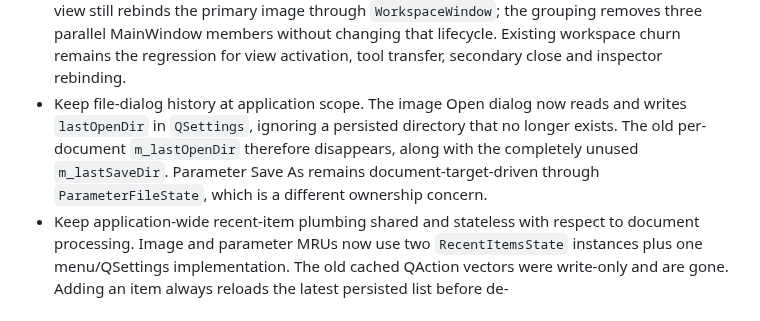
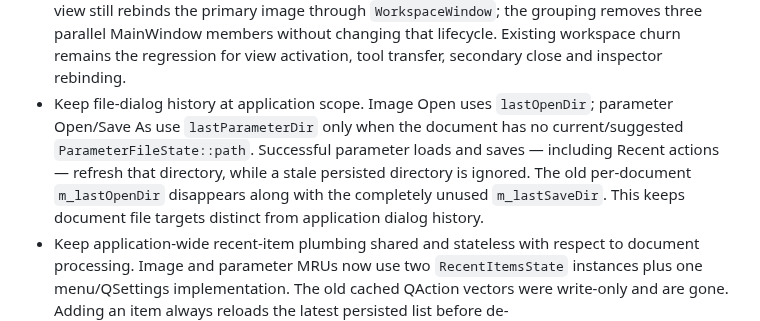
Before and after one commit to janhubicka/Color-Screen, a Markdown page: doc/qtgui-internal-cleanup.md, the part around the change. Drawn GitHub-style.

Commit message:
docs: record parameter directory preference

```diff
--- a/doc/qtgui-internal-cleanup.md
+++ b/doc/qtgui-internal-cleanup.md
@@ -802,12 +802,13 @@ many screens.  Changes here deserve focused tests before broad visual cleanup.
   MainWindow members without changing that lifecycle. Existing workspace churn
   remains the regression for view activation, tool transfer, secondary close and
   inspector rebinding.
-- Keep file-dialog history at application scope. The image Open dialog now reads
-  and writes `lastOpenDir` in `QSettings`, ignoring a persisted directory that
-  no longer exists. The old per-document `m_lastOpenDir` therefore disappears,
-  along with the completely unused `m_lastSaveDir`. Parameter Save As remains
-  document-target-driven through `ParameterFileState`, which is a different
-  ownership concern.
+- Keep file-dialog history at application scope. Image Open uses
+  `lastOpenDir`; parameter Open/Save As use `lastParameterDir` only when the
+  document has no current/suggested `ParameterFileState::path`. Successful
+  parameter loads and saves — including Recent actions — refresh that directory,
+  while a stale persisted directory is ignored. The old per-document
+  `m_lastOpenDir` disappears along with the completely unused `m_lastSaveDir`.
+  This keeps document file targets distinct from application dialog history.
 - Keep application-wide recent-item plumbing shared and stateless with respect to
   document processing. Image and parameter MRUs now use two `RecentItemsState`
   instances plus one menu/QSettings implementation. The old cached QAction
```
